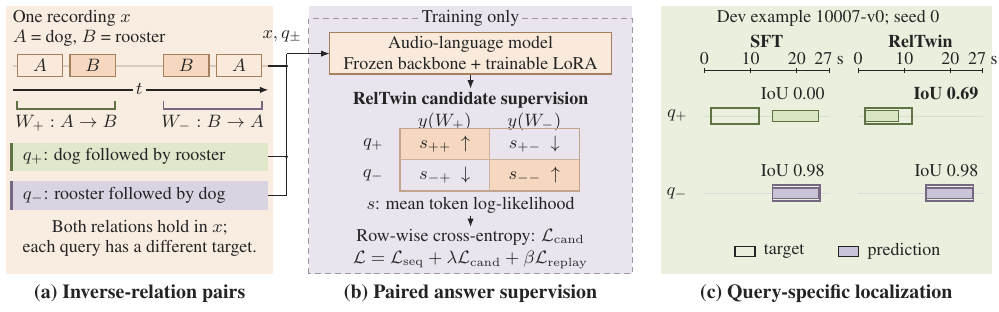
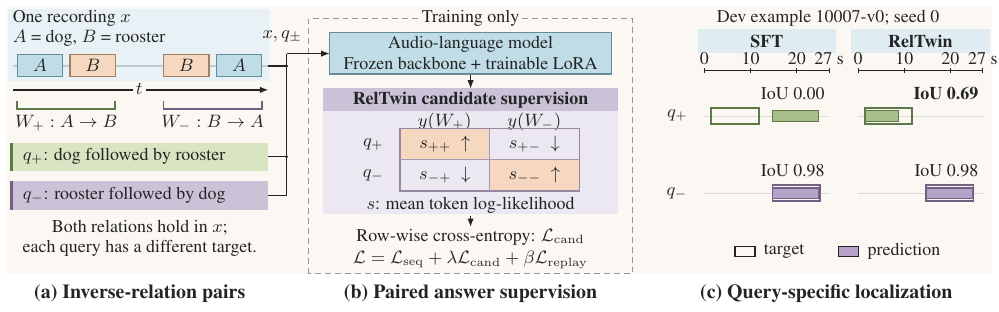
Before and after one commit to tzctzctzctzc/RELTWIN, a LaTeX figure (overview_figure.tex, which reads figures/overview_art.tex): the whole page. Compiled offline with pdfLaTeX.

Commit message:
paper: separate figure foreground with functional color regions

```diff
--- a/figures/overview_art.tex
+++ b/figures/overview_art.tex
@@ -23,47 +25,58 @@
 \definecolor{rtPlusFill}{HTML}{D9E4C2}
 \definecolor{rtMinusFill}{HTML}{CAC2D7}
 \definecolor{rtAccentFill}{HTML}{F5D8BF}
-\definecolor{rtPlus}{HTML}{617345}
-\definecolor{rtMinus}{HTML}{766783}
+\definecolor{rtPlus}{HTML}{5D7947}
+\definecolor{rtMinus}{HTML}{726082}
 \definecolor{rtAccent}{HTML}{A67F5D}
+\definecolor{rtCyanFill}{HTML}{BFDCE7}
+\definecolor{rtCyanBg}{HTML}{DFEDF2}
+\definecolor{rtCyan}{HTML}{658C99}
+\definecolor{rtPlusBar}{HTML}{A8BF8C}
+\definecolor{rtMinusBar}{HTML}{B5A3C9}
 \definecolor{rtInk}{HTML}{242424}
-\definecolor{rtInputBg}{HTML}{F9ECE0}
 \definecolor{rtLavenderBg}{HTML}{DDD6E5}
-\colorlet{rtTrainBg}{rtLavenderBg!65}
-\colorlet{rtCompareBg}{rtPlusFill!55}
+\definecolor{rtCanvasBg}{HTML}{FBF8F3}
+\colorlet{rtSupervisionBg}{rtLavenderBg!55}
 \begin{tikzpicture}[x=1cm,y=1cm,
  every node/.style={font=\fontsize{9}{10.4}\selectfont,text=rtInk,inner sep=1.5pt},
  flow/.style={-{Latex[length=1.5mm]},line width=.65pt,draw=rtInk},
  title/.style={font=\fontsize{10}{11.4}\selectfont\bfseries},
  note/.style={font=\fontsize{9}{10.4}\selectfont,text=rtInk},
- module/.style={draw=rtAccent,fill=rtAccentFill!55,line width=.65pt}]
+ module/.style={draw=rtCyan,fill=rtCyanFill,line width=.65pt}]
 \path[use as bounding box] (0,.93) rectangle (17.4,6.22);
-% Shared-height, borderless stage backgrounds; labels remain below the panels.
-\path[fill=rtInputBg] (0,1.50) rectangle (4.71,6.22);
-\path[fill=rtTrainBg] (5.34,1.50) rectangle (11.05,6.22);
-\path[fill=rtCompareBg] (11.55,1.50) rectangle (17.4,6.22);
+% Color areas follow data/model/competition roles, rather than filling A/B/C.
+\path[fill=rtCanvasBg] (0,1.50) rectangle (17.4,6.22);
+\path[fill=rtCyanBg!72] (.04,4.90) rectangle (4.65,6.16);
+\path[fill=rtSupervisionBg] (5.59,2.55) rectangle (10.80,4.77);
+\path[fill=rtMinusFill] (5.59,4.37) rectangle (10.80,4.77);
+% Matched model headers organize (c) without tinting its entire plotting area.
+\foreach \xlo/\xhi in {12.20/14.64,14.91/17.35}{
+ \path[fill=rtCyanBg] (\xlo,5.39) rectangle (\xhi,5.82);
+}
 
-% (a) One recording contains both local ordered pairs. Apricot tints identify
-% reused excerpts; sage/lavender identifies each query and its answer window.
+% (a) Repeated A/B excerpts use consistent cyan/apricot fills. Sage/lavender
+% identifies each inverse query and its answer window.
 \node[anchor=west] at (.06,6.00) {One recording $x$};
 \node[note,anchor=west] at (.06,5.65) {$A$ = dog, $B$ = rooster};
-\draw[rtAccent!40,line width=.6pt] (.13,5.16)--(4.63,5.16);
-\foreach \xa/\xb/\event/\eventtint in {.2/1.0/A/55,1.13/1.93/B/100,2.78/3.58/B/100,3.71/4.51/A/55}{
- \draw[draw=rtAccent,fill=rtAccentFill!\eventtint,line width=.65pt] (\xa,4.98) rectangle (\xb,5.36);
+\draw[rtCyan!45,line width=.6pt] (.13,5.16)--(4.63,5.16);
+\foreach \xa/\xb/\event/\eventfill/\eventstroke in {
+ .2/1.0/A/rtCyanFill/rtCyan,1.13/1.93/B/rtAccentFill/rtAccent,
+ 2.78/3.58/B/rtAccentFill/rtAccent,3.71/4.51/A/rtCyanFill/rtCyan}{
+ \draw[draw=\eventstroke,fill=\eventfill,line width=.65pt] (\xa,4.98) rectangle (\xb,5.36);
  \node at ({(\xa+\xb)/2},5.17) {$\event$};
 }
 \draw[flow] (.13,4.74)--(4.63,4.74);
-\node[note,fill=rtInputBg] at (2.35,4.75) {$t$};
+\node[note,fill=rtCanvasBg] at (2.35,4.75) {$t$};
 \draw[rtPlus,line width=.9pt] (.2,4.54)--(.2,4.40)--(1.93,4.40)--(1.93,4.54);
 \draw[rtMinus,line width=.9pt] (2.78,4.54)--(2.78,4.40)--(4.51,4.40)--(4.51,4.54);
 \node at (1.065,4.15) {$W_+: A\rightarrow B$};
 \node at (3.645,4.15) {$W_-: B\rightarrow A$};
 
 % Query strips are data, not model blocks. Colored rules identify the pair.
-\path[fill=rtPlusFill!85] (.10,3.31) rectangle (4.62,3.81);
+\path[fill=rtPlusFill] (.10,3.31) rectangle (4.62,3.81);
 \draw[rtPlus,line width=1.3pt] (.10,3.31)--(.10,3.81);
 \node[anchor=west] at (.24,3.56) {$q_+$: dog followed by rooster};
-\path[fill=rtMinusFill!72] (.10,2.63) rectangle (4.62,3.13);
+\path[fill=rtMinusFill] (.10,2.63) rectangle (4.62,3.13);
 \draw[rtMinus,line width=1.3pt] (.10,2.63)--(.10,3.13);
 \node[anchor=west] at (.24,2.88) {$q_-$: rooster followed by dog};
 \node[align=center] at (2.36,2.12) {Both relations hold in $x$;\\each query has a different target.};
@@ -141,7 +154,7 @@
 \node[note,anchor=east] at (17.21,3.32) {IoU \FigCandMinusIoU};
 \draw[draw=rtInk,fill=none,line width=.8pt] (12.86,1.80) rectangle (13.21,1.98);
 \node[note,anchor=west] at (13.31,1.89) {target};
-\draw[draw=rtInk,fill=rtMinusFill,line width=.55pt] (14.69,1.80) rectangle (15.04,1.98);
+\draw[draw=rtInk,fill=rtMinusBar,line width=.55pt] (14.69,1.80) rectangle (15.04,1.98);
 \node[note,anchor=west] at (15.14,1.89) {prediction};
 
 % Labels outside content, following the reference figures.
```
Also changed, not shown: ISSUES.md (+2 -1 lines), README.md, figures/reltwin_overview.pdf, figures/reltwin_overview.png, figures/reltwin_overview.svg, paper.pdf, figures/overview_art.tex (34 more changed lines).
